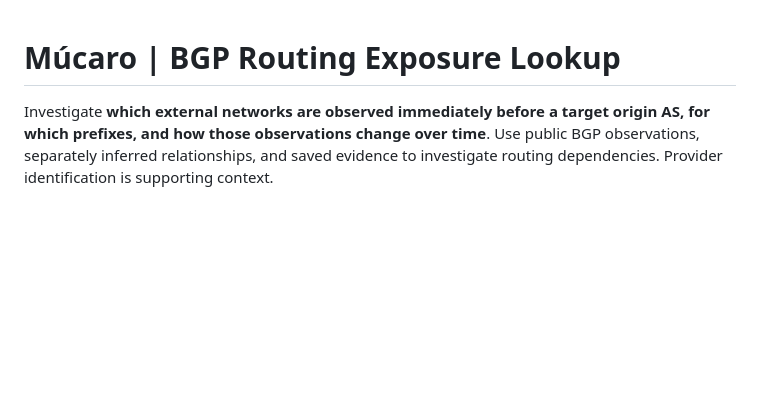
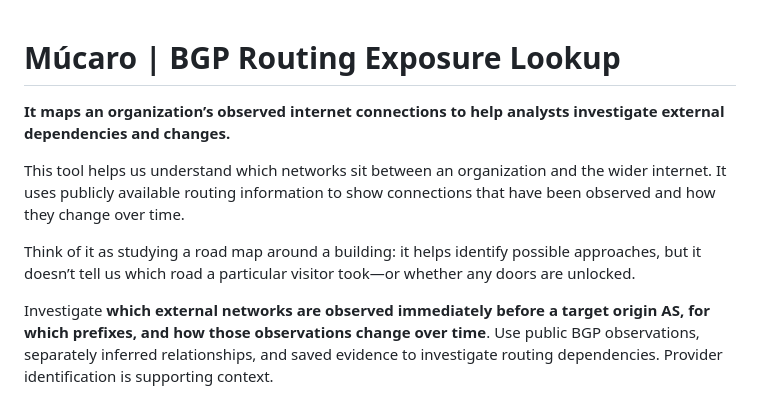
Before and after one commit to b0rik3n/bgp-routing-exposure-lookup, a Markdown page: README.md, the part around the change. Drawn GitHub-style; blank space fills up the shorter version.

Commit message:
Add plain-language introduction to README

```diff
--- a/README.md
+++ b/README.md
@@ -1,4 +1,15 @@
 # Múcaro | BGP Routing Exposure Lookup
+
+**It maps an organization’s observed internet connections to help analysts
+investigate external dependencies and changes.**
+
+This tool helps us understand which networks sit between an organization and the
+wider internet. It uses publicly available routing information to show connections
+that have been observed and how they change over time.
+
+Think of it as studying a road map around a building: it helps identify possible
+approaches, but it doesn’t tell us which road a particular visitor took—or whether
+any doors are unlocked.
 
 Investigate **which external networks are observed immediately before a target
 origin AS, for which prefixes, and how those observations change over time**.
```
